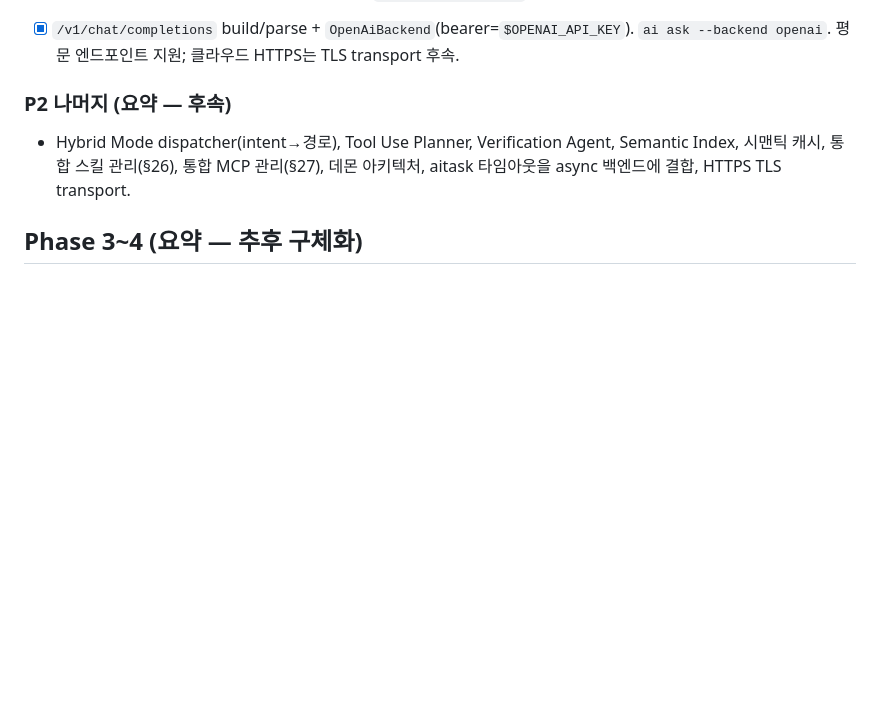
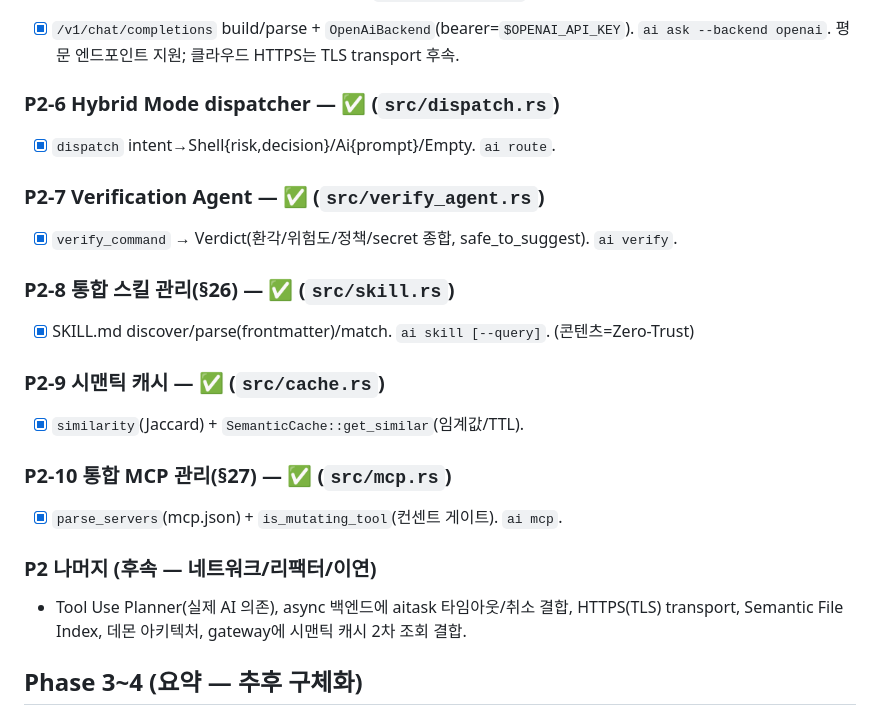
Before and after one commit to ai-cli-terminal/terminal, a Markdown page: docs/TASK.md, the part around the change. GitHub-like rendering; blank space fills up the shorter version.

```diff
--- a/docs/TASK.md
+++ b/docs/TASK.md
@@ -160,8 +160,19 @@
 ### P2-5 OpenAI 호환 HTTP 백엔드 — ✅ (`src/openai.rs`)
 - [x] `/v1/chat/completions` build/parse + `OpenAiBackend`(bearer=`$OPENAI_API_KEY`). `ai ask --backend openai`. 평문 엔드포인트 지원; 클라우드 HTTPS는 TLS transport 후속.
 
-### P2 나머지 (요약 — 후속)
-- Hybrid Mode dispatcher(intent→경로), Tool Use Planner, Verification Agent, Semantic Index, 시맨틱 캐시, 통합 스킬 관리(§26), 통합 MCP 관리(§27), 데몬 아키텍처, aitask 타임아웃을 async 백엔드에 결합, HTTPS TLS transport.
+### P2-6 Hybrid Mode dispatcher — ✅ (`src/dispatch.rs`)
+- [x] `dispatch` intent→Shell{risk,decision}/Ai{prompt}/Empty. `ai route`.
+### P2-7 Verification Agent — ✅ (`src/verify_agent.rs`)
+- [x] `verify_command` → Verdict(환각/위험도/정책/secret 종합, safe_to_suggest). `ai verify`.
+### P2-8 통합 스킬 관리(§26) — ✅ (`src/skill.rs`)
+- [x] SKILL.md discover/parse(frontmatter)/match. `ai skill [--query]`. (콘텐츠=Zero-Trust)
+### P2-9 시맨틱 캐시 — ✅ (`src/cache.rs`)
+- [x] `similarity`(Jaccard) + `SemanticCache::get_similar`(임계값/TTL).
+### P2-10 통합 MCP 관리(§27) — ✅ (`src/mcp.rs`)
+- [x] `parse_servers`(mcp.json) + `is_mutating_tool`(컨센트 게이트). `ai mcp`.
+
+### P2 나머지 (후속 — 네트워크/리팩터/이연)
+- Tool Use Planner(실제 AI 의존), async 백엔드에 aitask 타임아웃/취소 결합, HTTPS(TLS) transport, Semantic File Index, 데몬 아키텍처, gateway에 시맨틱 캐시 2차 조회 결합.
 
 ## Phase 3~4 (요약 — 추후 구체화)
 
```
Also changed, not shown: docs/HISTORY.md (+10 -0 lines).
